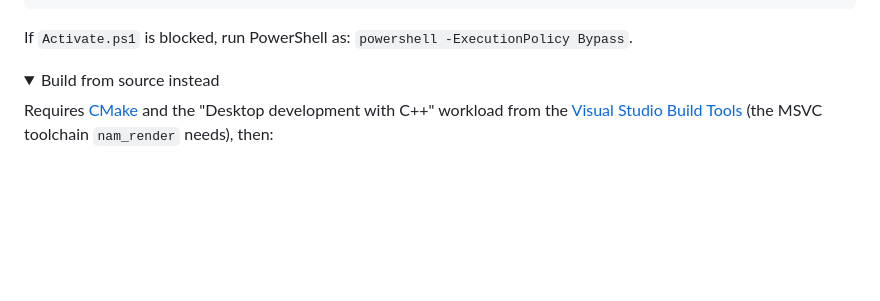
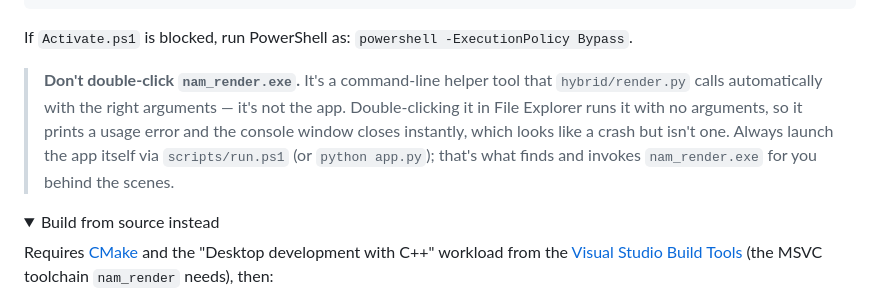
Before and after one commit to daverage/nam-mixer, a Markdown page: README.md, the part around the change. Rendered like a GitHub page; folded sections open; blank space fills up the shorter version.

Commit message:
Clarify that nam_render.exe is a CLI helper, not meant to be double-clicked
Co-Authored-By: Claude Sonnet 5 <noreply@anthropic.com>

```diff
--- a/README.md
+++ b/README.md
@@ -442,6 +442,14 @@ powershell -ExecutionPolicy Bypass -File scripts/run.ps1
 
 If `Activate.ps1` is blocked, run PowerShell as: `powershell -ExecutionPolicy Bypass`.
 
+> **Don't double-click `nam_render.exe`.** It's a command-line helper tool
+> that `hybrid/render.py` calls automatically with the right arguments — it's
+> not the app. Double-clicking it in File Explorer runs it with no
+> arguments, so it prints a usage error and the console window closes
+> instantly, which looks like a crash but isn't one. Always launch the app
+> itself via `scripts/run.ps1` (or `python app.py`); that's what finds and
+> invokes `nam_render.exe` for you behind the scenes.
+
 <details>
 <summary>Build from source instead</summary>
 
```
